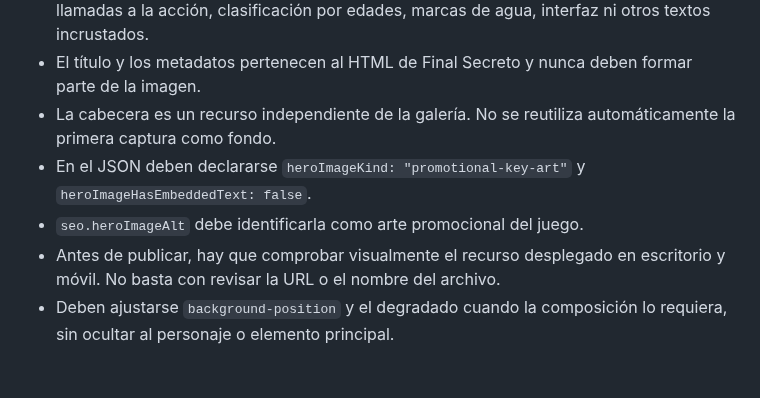
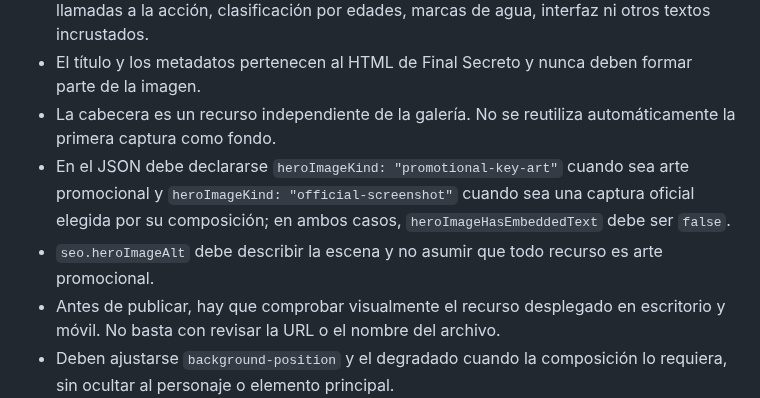
Before and after one commit to patapon98/Checkpoint-videojuegos, a Markdown page: docs/game-hubs-editorial.md, the part around the change. Rendered like a GitHub page; blank space fills up the shorter version.

Commit message:
docs: distinguish hero image types

```diff
--- a/docs/game-hubs-editorial.md
+++ b/docs/game-hubs-editorial.md
@@ -74,8 +74,8 @@ No se debe repetir el nombre del juego de forma mecánica en todos los párrafos
 - La imagen debe estar limpia. No puede llevar el logotipo del juego, el título, fechas, llamadas a la acción, clasificación por edades, marcas de agua, interfaz ni otros textos incrustados.
 - El título y los metadatos pertenecen al HTML de Final Secreto y nunca deben formar parte de la imagen.
 - La cabecera es un recurso independiente de la galería. No se reutiliza automáticamente la primera captura como fondo.
-- En el JSON deben declararse `heroImageKind: "promotional-key-art"` y `heroImageHasEmbeddedText: false`.
-- `seo.heroImageAlt` debe identificarla como arte promocional del juego.
+- En el JSON debe declararse `heroImageKind: "promotional-key-art"` cuando sea arte promocional y `heroImageKind: "official-screenshot"` cuando sea una captura oficial elegida por su composición; en ambos casos, `heroImageHasEmbeddedText` debe ser `false`.
+- `seo.heroImageAlt` debe describir la escena y no asumir que todo recurso es arte promocional.
 - Antes de publicar, hay que comprobar visualmente el recurso desplegado en escritorio y móvil. No basta con revisar la URL o el nombre del archivo.
 - Deben ajustarse `background-position` y el degradado cuando la composición lo requiera, sin ocultar al personaje o elemento principal.
 - Cada ficha define `theme.accent` y `theme.accentSoft` a partir del color principal asociado al juego. Estos colores sustituyen el acento genérico en botones, enlaces, etiquetas y bloques editoriales, también en modo oscuro.
```
